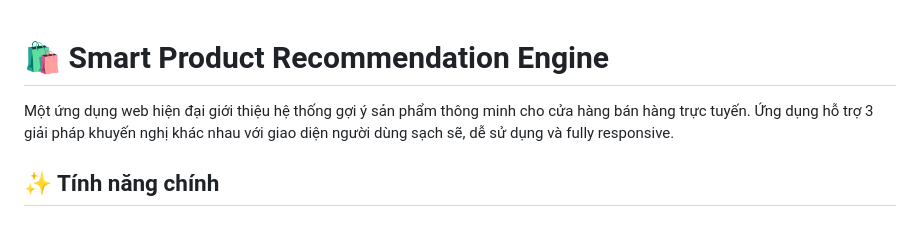
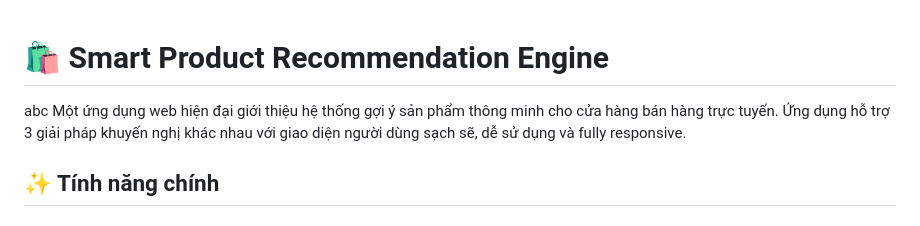
Before and after one commit to LcChinh21/CS116---WebSource, a Markdown page: README.md, the part around the change. Rendered like a GitHub page.

Commit message:
SUA README

```diff
--- a/README.md
+++ b/README.md
@@ -1,5 +1,5 @@
 # 🛍️ Smart Product Recommendation Engine
-
+abc
 Một ứng dụng web hiện đại giới thiệu hệ thống gợi ý sản phẩm thông minh cho cửa hàng bán hàng trực tuyến. Ứng dụng hỗ trợ 3 giải pháp khuyến nghị khác nhau với giao diện người dùng sạch sẽ, dễ sử dụng và fully responsive.
 
 ## ✨ Tính năng chính
```
